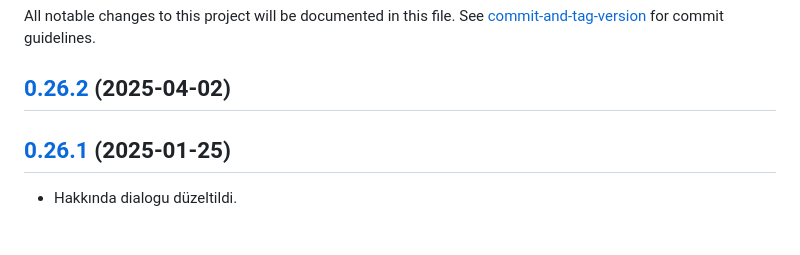
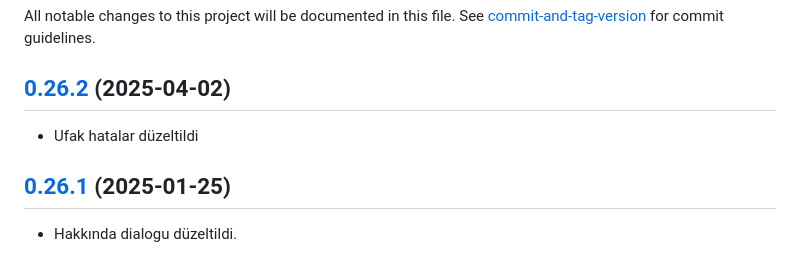
Before and after one commit to subadapcocuk/subadapp, a Markdown page: CHANGELOG.md, the part around the change. Drawn GitHub-style.

Commit message:
Update changelog

```diff
--- a/CHANGELOG.md
+++ b/CHANGELOG.md
@@ -3,6 +3,8 @@
 All notable changes to this project will be documented in this file. See [commit-and-tag-version](https://github.com/absolute-version/commit-and-tag-version) for commit guidelines.
 
 ## [0.26.2](https://github.com/subadapcocuk/subadapp/compare/v0.26.1...v0.26.2) (2025-04-02)
+
+- Ufak hatalar düzeltildi
 
 ## [0.26.1](https://github.com/subadapcocuk/subadapp/compare/v0.26.0...v0.26.1) (2025-01-25)
 
```
